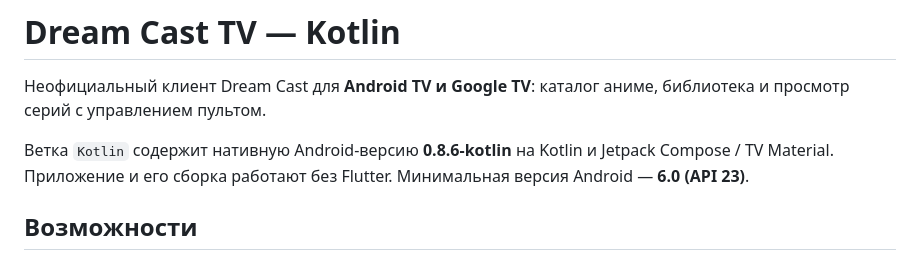
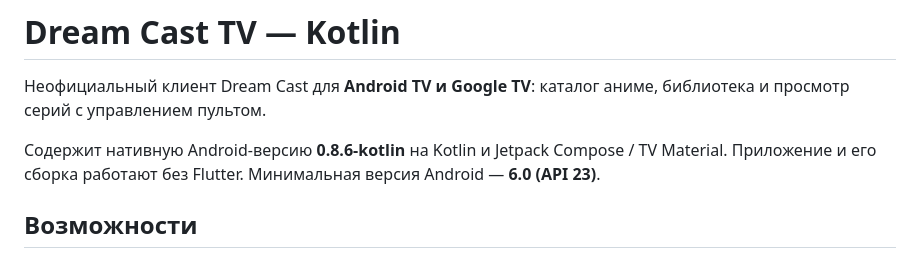
Before and after one commit to Arleckin75/dreamcast-tv, a Markdown page: README.md, the part around the change. Rendered like a GitHub page.

```diff
--- a/README.md
+++ b/README.md
@@ -5,7 +5,7 @@
 Неофициальный клиент Dream Cast для **Android TV и Google TV**: каталог аниме,
 библиотека и просмотр серий с управлением пультом.
 
-Ветка `Kotlin` содержит нативную Android-версию **0.8.6-kotlin** на Kotlin и
+Содержит нативную Android-версию **0.8.6-kotlin** на Kotlin и
 Jetpack Compose / TV Material. Приложение и его сборка работают без Flutter.
 Минимальная версия Android — **6.0 (API 23)**.
 
```
